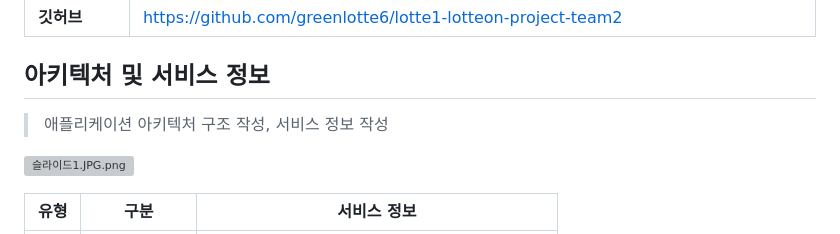
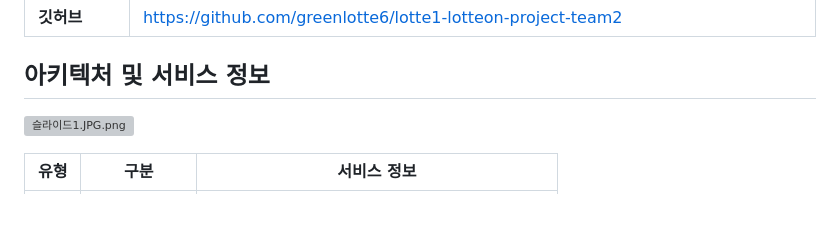
Before and after one commit to kimsohyeon97/lotteOn, a Markdown page: README.md, the part around the change. Rendered like a GitHub page; blank space fills up the shorter version; grey boxes are pictures that could not be loaded.

```diff
--- a/README.md
+++ b/README.md
@@ -9,10 +9,6 @@
 | **깃허브** | https://github.com/greenlotte6/lotte1-lotteon-project-team2 |
 
 ## 아키텍처 및 서비스 정보
-
-> 애플리케이션 아키텍처 구조 작성, 서비스 정보 작성
->
-
 ![슬라이드1.JPG.png](https://github.com/user-attachments/assets/f4b11f38-3385-4749-b78f-3af00e3aee7f)
 
 
```
